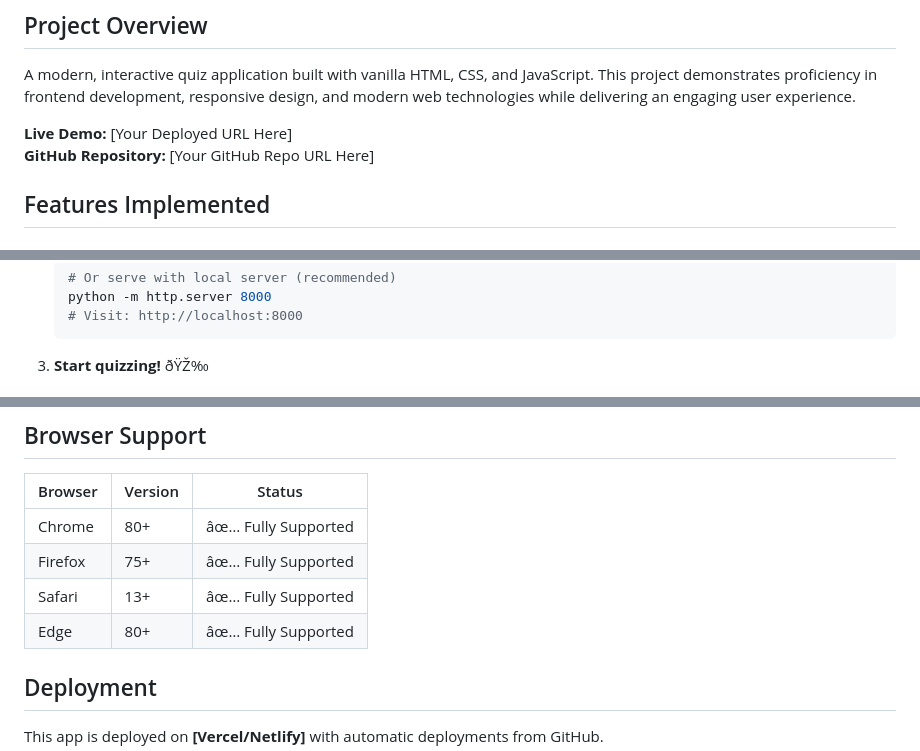
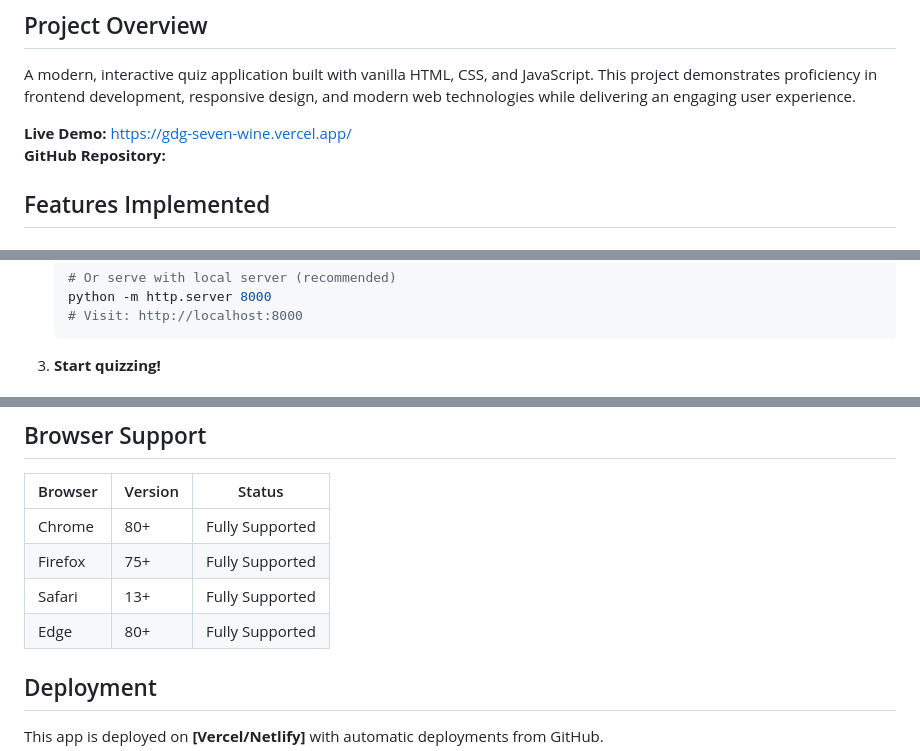
Before and after one commit to Anu-mishra743/GDG, a Markdown page: Readme.md, 3 parts joined by grey strips. Rendered like a GitHub page.

````diff
--- a/Readme.md
+++ b/Readme.md
@@ -8,8 +8,8 @@
 
 A modern, interactive quiz application built with vanilla HTML, CSS, and JavaScript. This project demonstrates proficiency in frontend development, responsive design, and modern web technologies while delivering an engaging user experience.
 
-**Live Demo:** [Your Deployed URL Here]
-**GitHub Repository:** [Your GitHub Repo URL Here]
+**Live Demo:** https://gdg-seven-wine.vercel.app/
+**GitHub Repository:**
 
 ##  Features Implemented
 
@@ -63,5 +63,5 @@ A modern, interactive quiz application built with vanilla HTML, CSS, and JavaScr
    # Visit: http://localhost:8000
    ```
 
-3. **Start quizzing!** ðŸŽ‰
+3. **Start quizzing!**
 
@@ -132,10 +132,10 @@ saveHighScore(percentage, timeTaken) {
 
 | Browser | Version | Status |
 |---------|---------|---------|
-| Chrome | 80+ | âœ… Fully Supported |
-| Firefox | 75+ | âœ… Fully Supported |
-| Safari | 13+ | âœ… Fully Supported |
-| Edge | 80+ | âœ… Fully Supported |
+| Chrome | 80+ | Fully Supported |
+| Firefox | 75+ | Fully Supported |
+| Safari | 13+ | Fully Supported |
+| Edge | 80+ | Fully Supported |
 
 ## Deployment
 
````
Also changed, not shown: other parts of Readme.md (+4 -4 lines).
